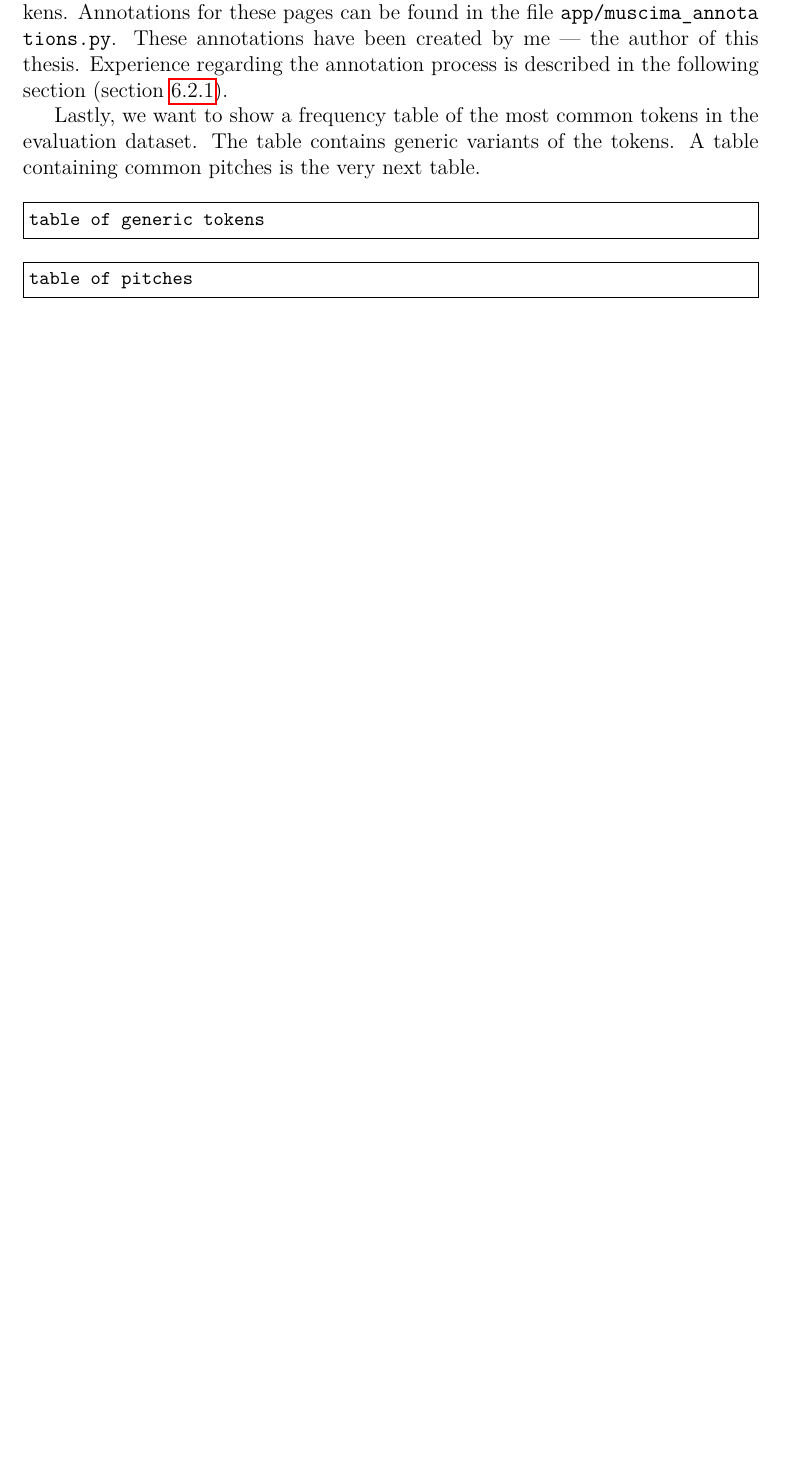
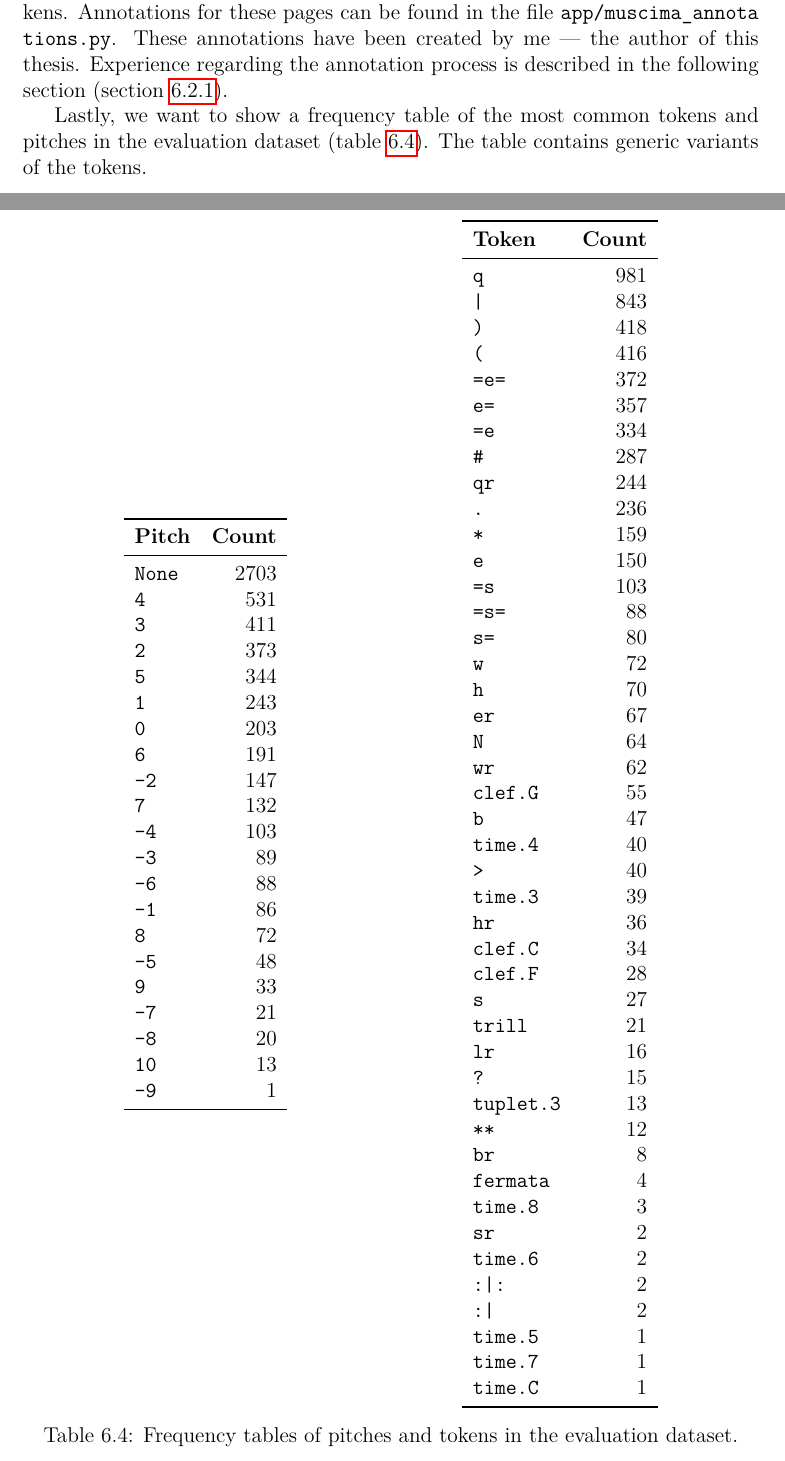
Before and after one commit to Jirka-Mayer/BachelorThesis, a LaTeX thesis (thesis-text/en/thesis.tex, which reads thesis-text/en/chap_experiments_and_results.tex): part of page 45 of 62 before the commit and two parts of pages 45 and 46 of 63 after it, the two joined at a grey line, cut so that both start at the same text, the shorter picture padded with empty space. Compiled offline with pdfLaTeX.

Commit message:
Frequency tables for evaluation data

```diff
--- a/thesis-text/en/chap_experiments_and_results.tex
+++ b/thesis-text/en/chap_experiments_and_results.tex
@@ -153,17 +153,90 @@ Lastly, we wanted to compare our results with the results of \emph{From Optical
 
 We end up with 6~writers, 17~pages (7~distinct), 115~staves, and over 5840~tokens. Annotations for these pages can be found in the file \verb`app/`\allowbreak\verb`mus`\allowbreak\verb`ci`\allowbreak\verb`ma_`\allowbreak\verb`annota`\allowbreak\verb`tions.py`. These annotations have been created by me --- the author of this thesis. Experience regarding the annotation process is described in the following section (section~\ref{sec:ManualAnnotationExperience}).
 
-Lastly, we want to show a frequency table of the most common tokens in the evaluation dataset. The table contains generic variants of the tokens. A table containing common pitches is the very next table.
+Lastly, we want to show a frequency table of the most common tokens and pitches in the evaluation dataset (table~\ref{tab6:TokenFrequencies}). The table contains generic variants of the tokens.
 
-\begin{code}
-table of generic tokens
-\end{code}
-
-\begin{code}
-table of pitches
-\end{code}
-
-\newpage
+\begin{table}[p] \centering
+    \begin{tabular}{lr}
+        \toprule
+        \textbf{Pitch} & \textbf{Count} \\
+        \midrule
+        \verb`None` & 2703 \\
+        \verb`4` & 531 \\
+        \verb`3` & 411 \\
+        \verb`2` & 373 \\
+        \verb`5` & 344 \\
+        \verb`1` & 243 \\
+        \verb`0` & 203 \\
+        \verb`6` & 191 \\
+        \verb`-2` & 147 \\
+        \verb`7` & 132 \\
+        \verb`-4` & 103 \\
+        \verb`-3` & 89 \\
+        \verb`-6` & 88 \\
+        \verb`-1` & 86 \\
+        \verb`8` & 72 \\
+        \verb`-5` & 48 \\
+        \verb`9` & 33 \\
+        \verb`-7` & 21 \\
+        \verb`-8` & 20 \\
+        \verb`10` & 13 \\
+        \verb`-9` & 1 \\
+        \bottomrule
+    \end{tabular}
+    \qquad\qquad\qquad\qquad
+    \begin{tabular}{lr}
+        \toprule
+        \textbf{Token} & \textbf{Count} \\
+        \midrule
+        \verb`q` & 981 \\
+        \verb`|` & 843 \\
+        \verb`)` & 418 \\
+        \verb`(` & 416 \\
+        \verb`=e=` & 372 \\
+        \verb`e=` & 357 \\
+        \verb`=e` & 334 \\
+        \verb`#` & 287 \\
+        \verb`qr` & 244 \\
+        \verb`.` & 236 \\
+        \verb`*` & 159 \\
+        \verb`e` & 150 \\
+        \verb`=s` & 103 \\
+        \verb`=s=` & 88 \\
+        \verb`s=` & 80 \\
+        \verb`w` & 72 \\
+        \verb`h` & 70 \\
+        \verb`er` & 67 \\
+        \verb`N` & 64 \\
+        \verb`wr` & 62 \\
+        \verb`clef.G` & 55 \\
+        \verb`b` & 47 \\
+        \verb`time.4` & 40 \\
+        \verb`>` & 40 \\
+        \verb`time.3` & 39 \\
+        \verb`hr` & 36 \\
+        \verb`clef.C` & 34 \\
+        \verb`clef.F` & 28 \\
+        \verb`s` & 27 \\
+        \verb`trill` & 21 \\
+        \verb`lr` & 16 \\
+        \verb`?` & 15 \\
+        \verb`tuplet.3` & 13 \\
+        \verb`**` & 12 \\
+        \verb`br` & 8 \\
+        \verb`fermata` & 4 \\
+        \verb`time.8` & 3 \\
+        \verb`sr` & 2 \\
+        \verb`time.6` & 2 \\
+        \verb`:|:` & 2 \\
+        \verb`:|` & 2 \\
+        \verb`time.5` & 1 \\
+        \verb`time.7` & 1 \\
+        \verb`time.C` & 1 \\
+        \bottomrule
+    \end{tabular}
+    \caption{Frequency tables of pitches and tokens in the evaluation dataset.}
+    \label{tab6:TokenFrequencies}
+\end{table}
 
 
 \subsection{Manual Annotation Experience}
```
Also changed, not shown: thesis-text/img/staff-padding.pdf (deleted), thesis-text/img/staff-padding.png (added), 1 other file.
